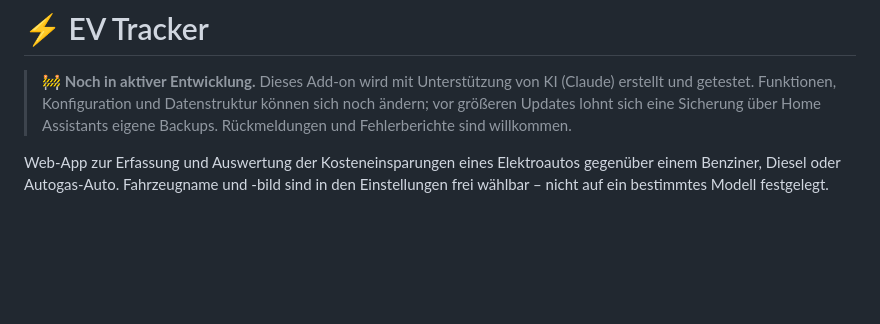
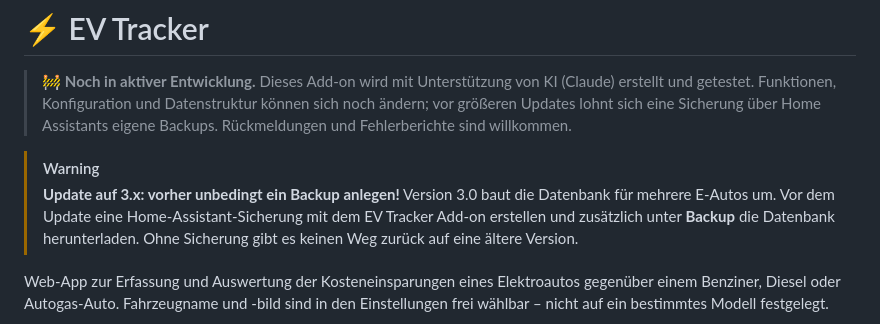
Before and after one commit to HasenbeinMH/ev-tracker-ha, a Markdown page: README.md, the part around the change. GitHub-like rendering; blank space fills up the shorter version.

Commit message:
Backup-Hinweis vor dem Update auf 3.x (CHANGELOG, README)
Co-Authored-By: Claude Opus 5.5 <noreply@anthropic.com>

```diff
--- a/README.md
+++ b/README.md
@@ -4,6 +4,12 @@
 > erstellt und getestet. Funktionen, Konfiguration und Datenstruktur können sich noch
 > ändern; vor größeren Updates lohnt sich eine Sicherung über Home Assistants eigene
 > Backups. Rückmeldungen und Fehlerberichte sind willkommen.
+
+> [!WARNING]
+> **Update auf 3.x: vorher unbedingt ein Backup anlegen!** Version 3.0 baut die Datenbank
+> für mehrere E-Autos um. Vor dem Update eine Home-Assistant-Sicherung mit dem EV Tracker
+> Add-on erstellen und zusätzlich unter **Backup** die Datenbank herunterladen. Ohne Sicherung
+> gibt es keinen Weg zurück auf eine ältere Version.
 
 Web-App zur Erfassung und Auswertung der Kosteneinsparungen eines Elektroautos
 gegenüber einem Benziner, Diesel oder Autogas-Auto. Fahrzeugname und -bild sind in den Einstellungen frei wählbar –
```
Also changed, not shown: CHANGELOG.md (+9 -0 lines).
